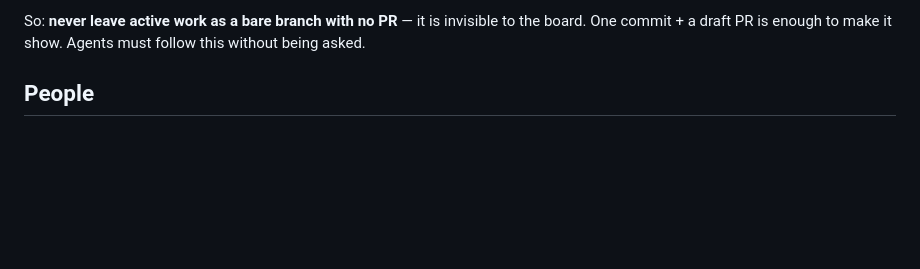
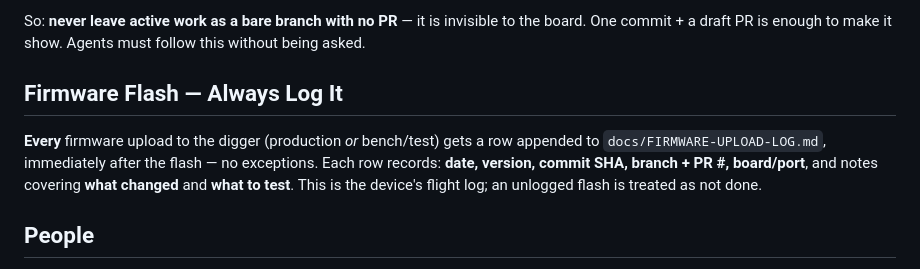
Before and after one commit to boulaajaj/Arduino-DiggerSetup, a Markdown page: CLAUDE.md, the part around the change. Drawn GitHub-style; blank space fills up the shorter version.

Commit message:
docs: add 'always log every firmware flash' repo rule (#94)
Co-Authored-By: Claude Opus 4.8 (1M context) <noreply@anthropic.com>

```diff
--- a/CLAUDE.md
+++ b/CLAUDE.md
@@ -26,6 +26,14 @@ the earliest GitHub-visible signal, and the board automation keys off it:
 So: **never leave active work as a bare branch with no PR** — it is invisible to
 the board. One commit + a draft PR is enough to make it show. Agents must follow
 this without being asked.
+
+## Firmware Flash — Always Log It
+
+**Every** firmware upload to the digger (production *or* bench/test) gets a row
+appended to `docs/FIRMWARE-UPLOAD-LOG.md`, immediately after the flash — no
+exceptions. Each row records: **date, version, commit SHA, branch + PR #,
+board/port**, and notes covering **what changed** and **what to test**. This is
+the device's flight log; an unlogged flash is treated as not done.
 
 ## People
 
```
